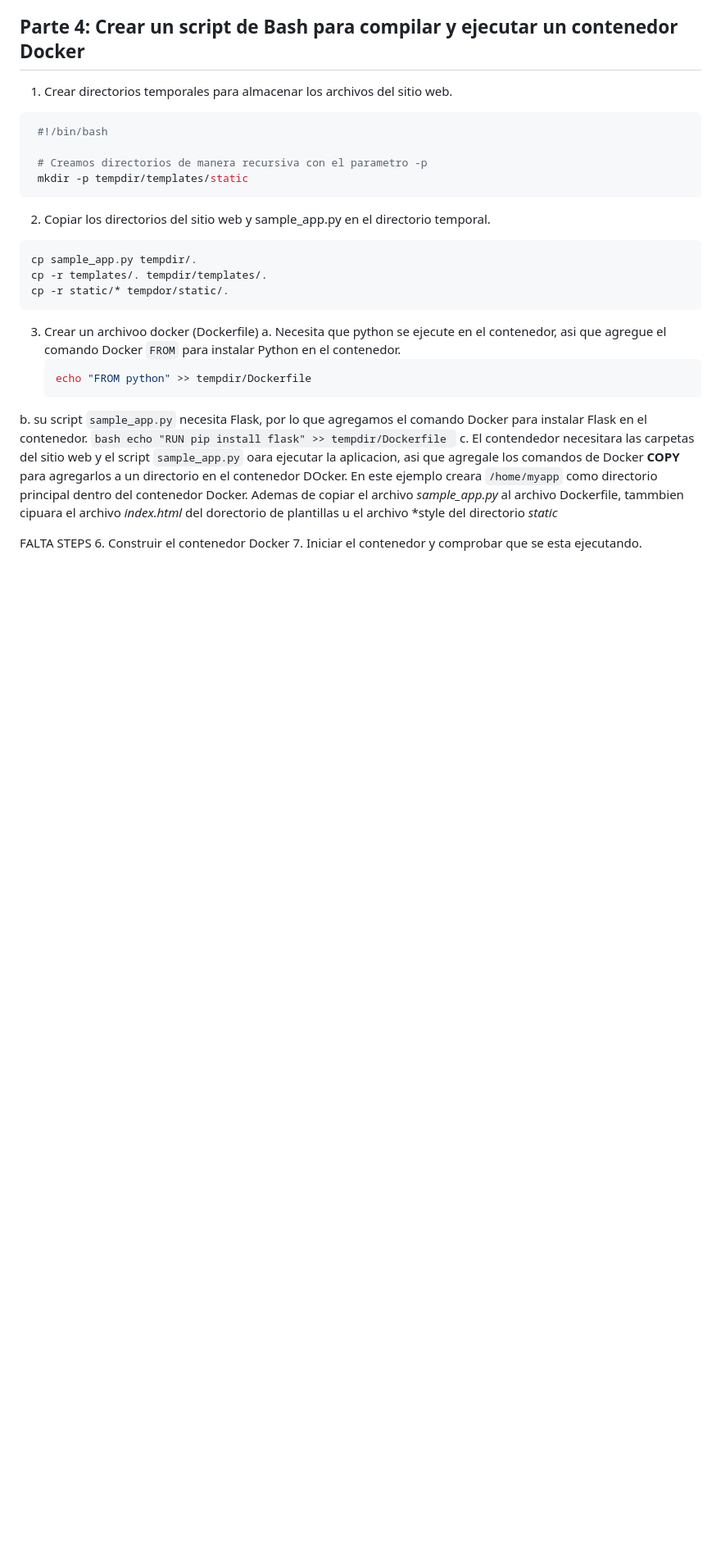
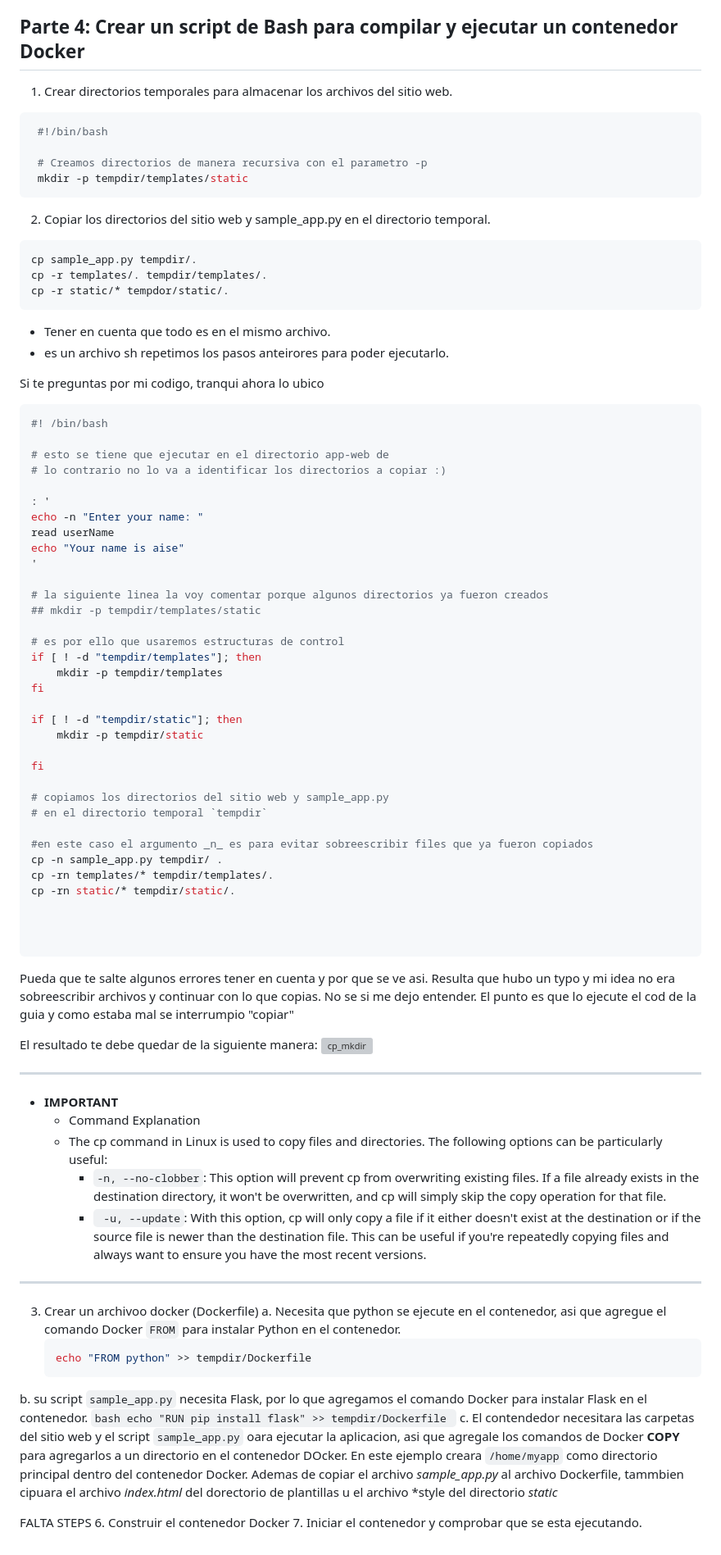
Before and after one commit to seia100/C8286, a Markdown page: sol-eva/eva3/README.md, the part around the change. Shown at 82% size. Drawn GitHub-style; blank space fills up the shorter version; grey boxes are pictures that could not be loaded.

````diff
--- a/sol-eva/eva3/README.md
+++ b/sol-eva/eva3/README.md
@@ -202,6 +202,62 @@ He hecho muchas consultas, considero que es la carga que le damos al servidor. P
   cp -r templates/. tempdir/templates/.
   cp -r static/* tempdor/static/.
   ```
+* Tener en cuenta que todo es en el mismo archivo.
+* es un archivo sh repetimos los pasos anteirores para poder ejecutarlo.
+
+Si te preguntas por mi codigo, tranqui ahora lo ubico
+
+```bash
+#! /bin/bash
+
+# esto se tiene que ejecutar en el directorio app-web de
+# lo contrario no lo va a identificar los directorios a copiar :)
+
+: '
+echo -n "Enter your name: "
+read userName
+echo "Your name is aise"
+'
+
+# la siguiente linea la voy comentar porque algunos directorios ya fueron creados
+## mkdir -p tempdir/templates/static
+
+# es por ello que usaremos estructuras de control
+if [ ! -d "tempdir/templates"]; then
+    mkdir -p tempdir/templates
+fi
+
+if [ ! -d "tempdir/static"]; then
+    mkdir -p tempdir/static
+
+fi
+
+# copiamos los directorios del sitio web y sample_app.py
+# en el directorio temporal `tempdir`
+
+#en este caso el argumento _n_ es para evitar sobreescribir files que ya fueron copiados
+cp -n sample_app.py tempdir/ .
+cp -rn templates/* tempdir/templates/.
+cp -rn static/* tempdir/static/.
+
+
+
+```
+Pueda que te salte algunos errores tener en cuenta y por que se ve asi. Resulta que hubo un typo y mi idea no era sobreescribir archivos y continuar con lo que copias. No se si me dejo entender. El punto es que lo ejecute el cod de la guia y como estaba mal se interrumpio "copiar"
+
+El resultado te debe quedar de la siguiente manera:
+![cp_mkdir](https://github.com/seia100/C8286/blob/main/sol-eva/eva3/mkdir_cp.png)
+
+________________________________________________
+* **IMPORTANT**
+  *   Command Explanation
+    * The cp command in Linux is used to copy files and directories. The following options can be particularly useful:
+      * `-n, --no-clobber`: This option will prevent cp from overwriting existing files. If a file already exists in the destination directory, it won't be overwritten, and cp will simply skip the copy operation for that file.
+      * ` -u, --update`: With this option, cp will only copy a file if it either doesn't exist at the destination or if the source file is newer than the destination file. This can be useful if you're repeatedly copying files and always want to ensure you have the most recent versions.
+
+_________________________________________________
+
+
 
 3. Crear un archivoo docker (Dockerfile)
    a. Necesita que python se ejecute en el contenedor, asi que agregue el comando Docker `FROM` para instalar Python en el contenedor.
````
